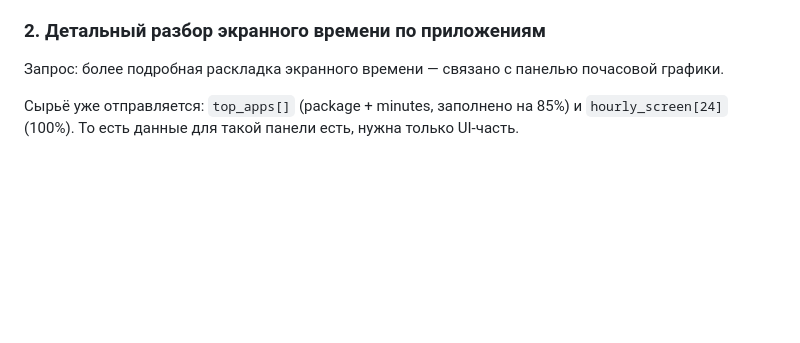
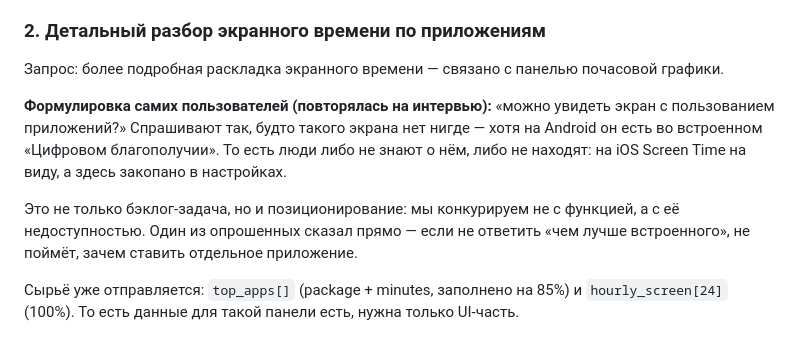
Before and after one commit to KeeGooRoomiE/sber500-companion, a Markdown page: internal-docs/dev/ANDROID.md, the part around the change. GitHub-like rendering; blank space fills up the shorter version.

Commit message:
docs(android): record how users actually ask for the app-usage screen
«Можно увидеть экран с пользованием приложений?» came up repeatedly in
interviews, phrased as though no such screen exists anywhere — while
Android has had it in Digital Wellbeing all along, buried in settings
where iOS puts Screen Time in plain sight.

That makes it a positioning note as much as a backlog item: the thing we
compete with is not the feature but its reachability. One interviewee put
the consequence plainly — without an answer to «чем лучше встроенного»
there is no reason to install anything separate.

```diff
--- a/internal-docs/dev/ANDROID.md
+++ b/internal-docs/dev/ANDROID.md
@@ -174,6 +174,15 @@ Health Connect: на Android 13 и ниже это отдельное прило
 
 Запрос: более подробная раскладка экранного времени — связано с панелью почасовой графики.
 
+**Формулировка самих пользователей (повторялась на интервью):** «можно увидеть экран с
+пользованием приложений?» Спрашивают так, будто такого экрана нет нигде — хотя на Android он
+есть во встроенном «Цифровом благополучии». То есть люди либо не знают о нём, либо не находят:
+на iOS Screen Time на виду, а здесь закопано в настройках.
+
+Это не только бэклог-задача, но и позиционирование: мы конкурируем не с функцией, а с её
+недоступностью. Один из опрошенных сказал прямо — если не ответить «чем лучше встроенного», не
+поймёт, зачем ставить отдельное приложение.
+
 Сырьё уже отправляется: `top_apps[]` (package + minutes, заполнено на 85%) и
 `hourly_screen[24]` (100%). То есть данные для такой панели есть, нужна только UI-часть.
 
```
